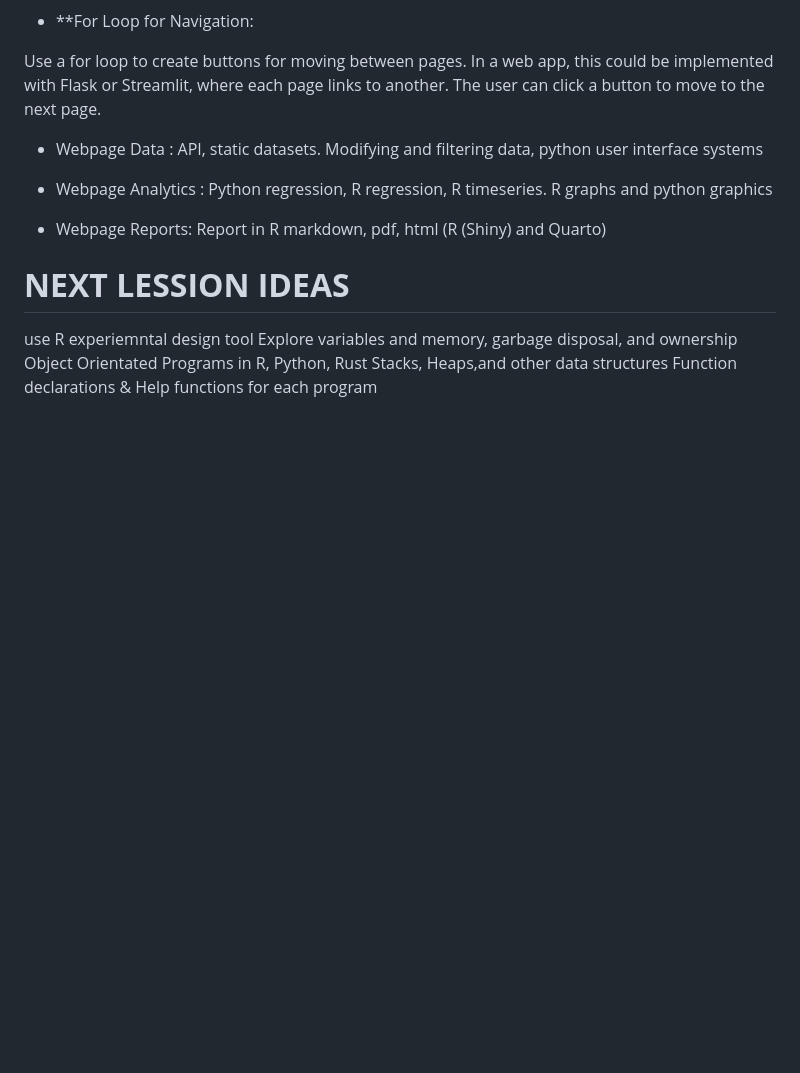
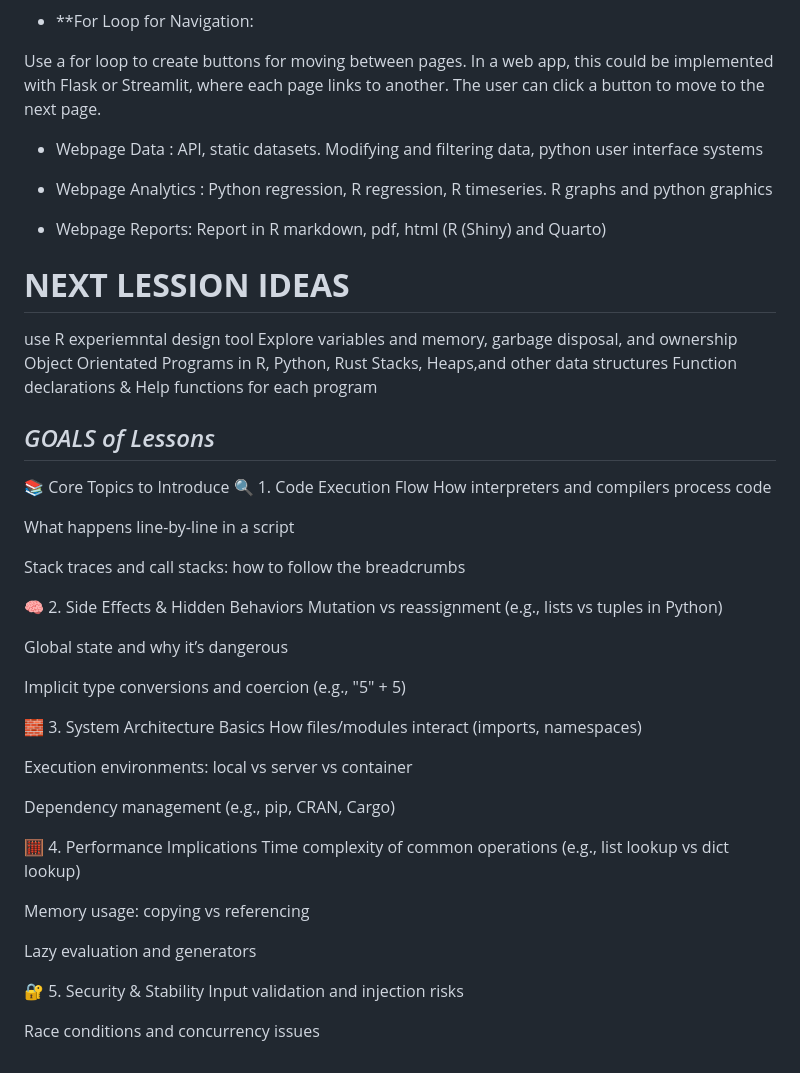
Before and after one commit to JoyCal000Gold/Coding-Lessons, a Markdown page: README.md, the part around the change. GitHub-like rendering; blank space fills up the shorter version.

```diff
--- a/README.md
+++ b/README.md
@@ -111,3 +111,38 @@ Explore variables and memory, garbage disposal, and ownership
 Object Orientated Programs in R, Python, Rust
 Stacks, Heaps,and other data structures
 Function declarations & Help functions for each program
+
+## *GOALS of Lessons*
+📚 Core Topics to Introduce
+🔍 1. Code Execution Flow
+How interpreters and compilers process code
+
+What happens line-by-line in a script
+
+Stack traces and call stacks: how to follow the breadcrumbs
+
+🧠 2. Side Effects & Hidden Behaviors
+Mutation vs reassignment (e.g., lists vs tuples in Python)
+
+Global state and why it’s dangerous
+
+Implicit type conversions and coercion (e.g., "5" + 5)
+
+🧱 3. System Architecture Basics
+How files/modules interact (imports, namespaces)
+
+Execution environments: local vs server vs container
+
+Dependency management (e.g., pip, CRAN, Cargo)
+
+🧮 4. Performance Implications
+Time complexity of common operations (e.g., list lookup vs dict lookup)
+
+Memory usage: copying vs referencing
+
+Lazy evaluation and generators
+
+🔐 5. Security & Stability
+Input validation and injection risks
+
+Race conditions and concurrency issues
```
